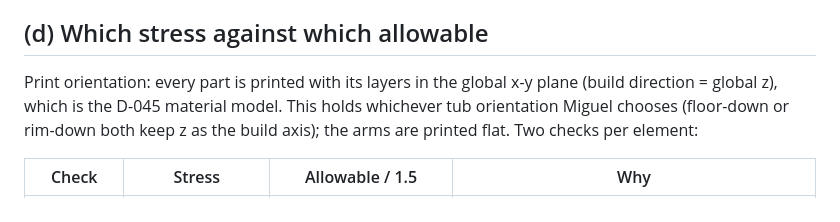
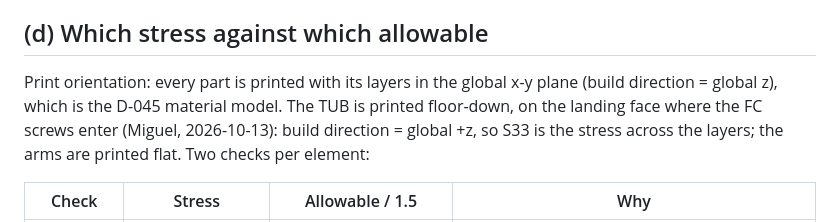
Before and after one commit to migueldiaslima/drone-revB, a Markdown page: docs/stage7_brief.md, the part around the change. GitHub-like rendering.

```diff
--- a/docs/stage7_brief.md
+++ b/docs/stage7_brief.md
@@ -32,7 +32,7 @@ The staircase surface of the element-level body gives single-element peaks at re
 
 ## (d) Which stress against which allowable
 
-Print orientation: every part is printed with its layers in the global x-y plane (build direction = global z), which is the D-045 material model. This holds whichever tub orientation Miguel chooses (floor-down or rim-down both keep z as the build axis); the arms are printed flat. Two checks per element:
+Print orientation: every part is printed with its layers in the global x-y plane (build direction = global z), which is the D-045 material model. The TUB is printed floor-down, on the landing face where the FC screws enter (Miguel, 2026-10-13): build direction = global +z, so S33 is the stress across the layers; the arms are printed flat. Two checks per element:
 
 | Check | Stress | Allowable / 1.5 | Why |
 |---|---|---|---|
```
Also changed, not shown: docs/journal_quadcopter.md (+2 -2 lines).
